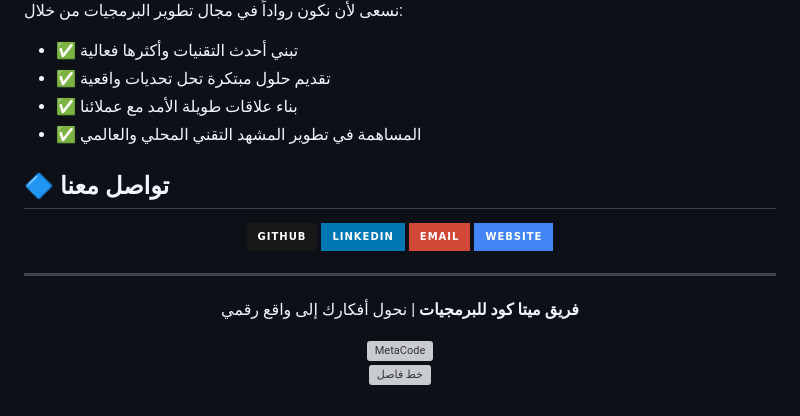
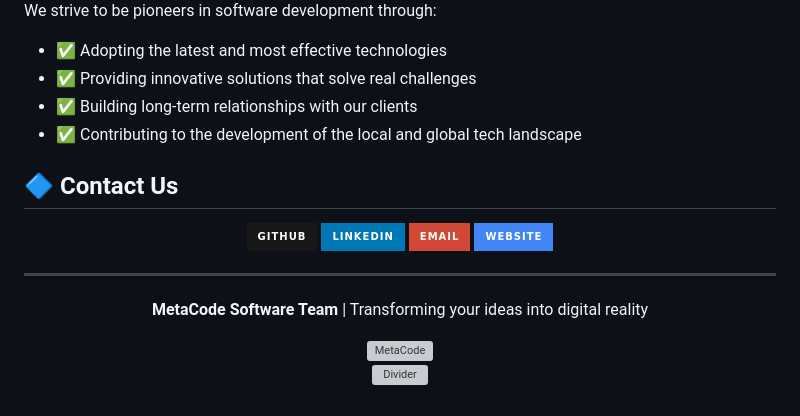
Before and after one commit to metacodey/metacodey, a Markdown page: readme_en.md, the part around the change printed below. Rendered like a GitHub page; badges without logos; grey boxes are pictures that could not be loaded.

```diff
--- a/readme_en.md
+++ b/readme_en.md
@@ -93,13 +93,13 @@
 </div>
 
-نسعى لأن نكون رواداً في مجال تطوير البرمجيات من خلال:
+We strive to be pioneers in software development through:
 
-* ✅ تبني أحدث التقنيات وأكثرها فعالية
-* ✅ تقديم حلول مبتكرة تحل تحديات واقعية
-* ✅ بناء علاقات طويلة الأمد مع عملائنا
-* ✅ المساهمة في تطوير المشهد التقني المحلي والعالمي
+* ✅ Adopting the latest and most effective technologies
+* ✅ Providing innovative solutions that solve real challenges
+* ✅ Building long-term relationships with our clients
+* ✅ Contributing to the development of the local and global tech landscape
 
-## 🔷 تواصل معنا
+## 🔷 Contact Us
 
 <div align="center">
 
@@ -114,10 +114,10 @@
 
 ---
 
-**فريق ميتا كود للبرمجيات** | نحول أفكارك إلى واقع رقمي
+**MetaCode Software Team** | Transforming your ideas into digital reality
 
 <img src="https://user-images.githubusercontent.com/74038190/213866269-5d00981c-7c98-46d7-8a8e-16f462e35dc5.gif" width="200" alt="MetaCode"/>
 
-![خط فاصل](https://user-images.githubusercontent.com/74038190/212284100-561aa473-3905-4a80-b561-0d28506553ee.gif)
+![Divider](https://user-images.githubusercontent.com/74038190/212284100-561aa473-3905-4a80-b561-0d28506553ee.gif)
 
 </div>
```
Also changed, not shown: other parts of readme_en.md (+31 -31 lines).
